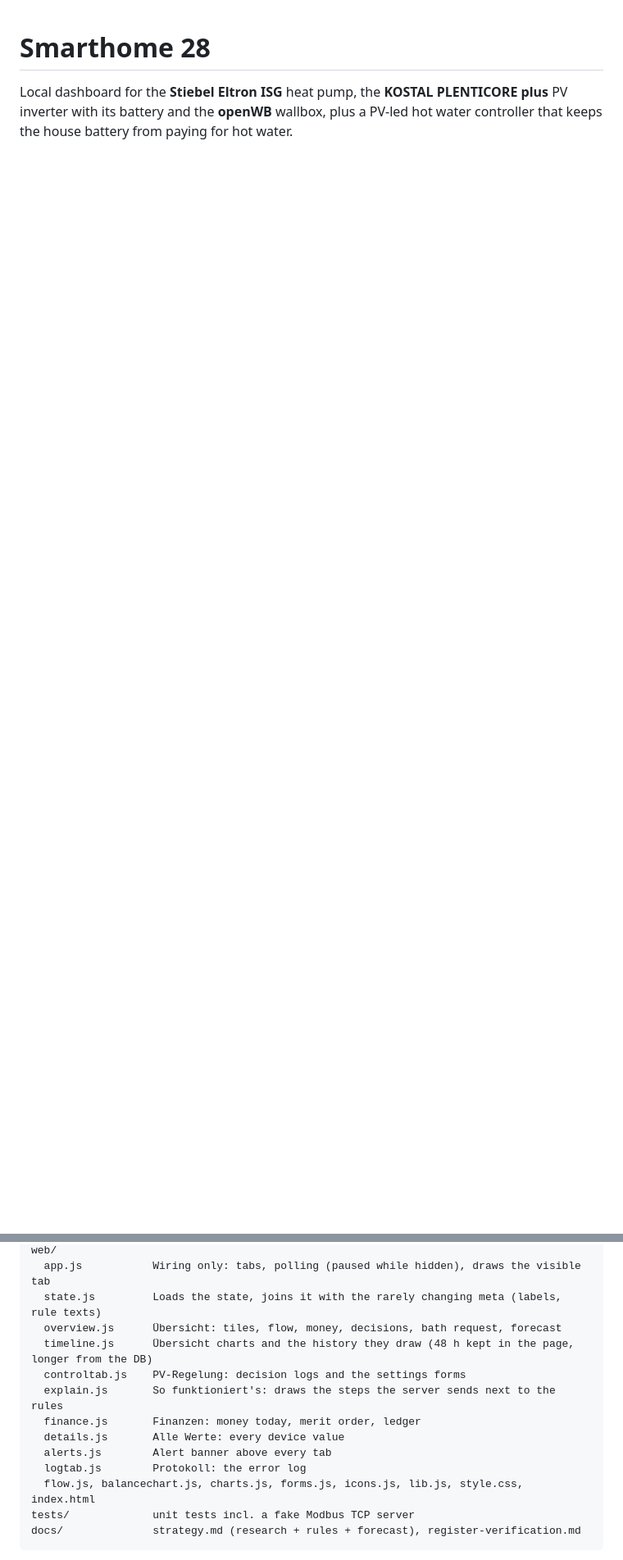
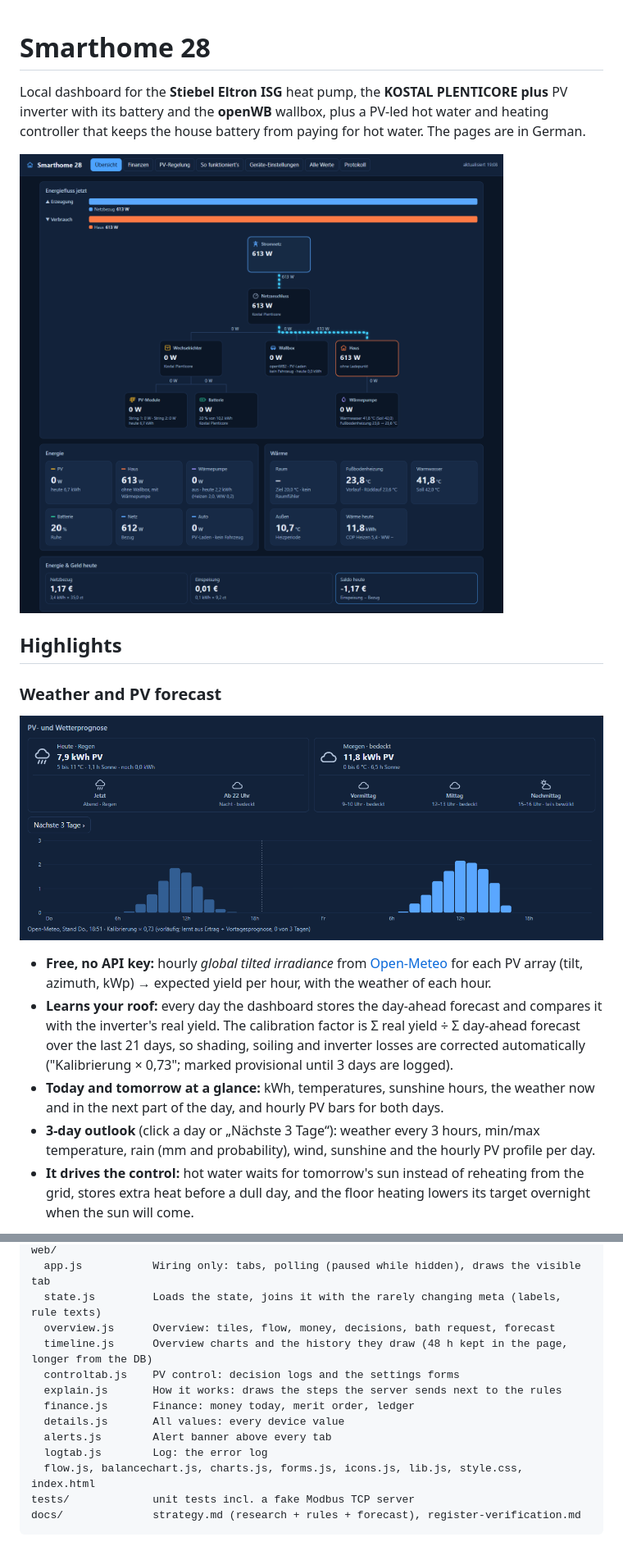
Before and after one commit to danielreinhardger/home-energy, a Markdown page: README.md, 2 parts joined by grey strips. Shown at 82% size. Drawn GitHub-style; pictures changed too: docs/screenshots/forecast.png (added), docs/screenshots/overview.png (added); blank space fills up the shorter version.

```diff
--- a/README.md
+++ b/README.md
@@ -2,5 +2,28 @@
 
 Local dashboard for the **Stiebel Eltron ISG** heat pump, the
 **KOSTAL PLENTICORE plus** PV inverter with its battery and the
-**openWB** wallbox, plus a PV-led hot water controller that keeps the
-house battery from paying for hot water.
+**openWB** wallbox, plus a PV-led hot water and heating controller that keeps the
+house battery from paying for hot water. The pages are in German.
+
+![Overview: energy flow, live tiles, money today and the controllers' decisions](docs/screenshots/overview.png)
+
+## Highlights
+
+### Weather and PV forecast
+
+![PV and weather forecast card](docs/screenshots/forecast.png)
+
+- **Free, no API key:** hourly *global tilted irradiance* from [Open-Meteo](https://open-meteo.com/)
+  for each PV array (tilt, azimuth, kWp) → expected yield per hour, with the weather of each hour.
+- **Learns your roof:** every day the dashboard stores the day-ahead forecast and compares it with
+  the inverter's real yield. The calibration factor is Σ real yield ÷ Σ day-ahead forecast over
+  the last 21 days, so shading, soiling and inverter losses are corrected automatically
+  ("Kalibrierung × 0,73"; marked provisional until 3 days are logged).
+- **Today and tomorrow at a glance:** kWh, temperatures, sunshine hours, the weather now and in the
+  next part of the day, and hourly PV bars for both days.
+- **3-day outlook** (click a day or „Nächste 3 Tage“): weather every 3 hours, min/max temperature,
+  rain (mm and probability), wind, sunshine and the hourly PV profile per day.
+- **It drives the control:** hot water waits for tomorrow's sun instead of reheating from the grid,
+  stores extra heat before a dull day, and the floor heating lowers its target overnight when
+  the sun will come.
+
@@ -168,14 +214,14 @@ homeenergy/
 web/
   app.js           Wiring only: tabs, polling (paused while hidden), draws the visible tab
   state.js         Loads the state, joins it with the rarely changing meta (labels, rule texts)
-  overview.js      Übersicht: tiles, flow, money, decisions, bath request, forecast
-  timeline.js      Übersicht charts and the history they draw (48 h kept in the page, longer from the DB)
-  controltab.js    PV-Regelung: decision logs and the settings forms
-  explain.js       So funktioniert's: draws the steps the server sends next to the rules
-  finance.js       Finanzen: money today, merit order, ledger
-  details.js       Alle Werte: every device value
+  overview.js      Overview: tiles, flow, money, decisions, bath request, forecast
+  timeline.js      Overview charts and the history they draw (48 h kept in the page, longer from the DB)
+  controltab.js    PV control: decision logs and the settings forms
+  explain.js       How it works: draws the steps the server sends next to the rules
+  finance.js       Finance: money today, merit order, ledger
+  details.js       All values: every device value
   alerts.js        Alert banner above every tab
-  logtab.js        Protokoll: the error log
+  logtab.js        Log: the error log
   flow.js, balancechart.js, charts.js, forms.js, icons.js, lib.js, style.css, index.html
 tests/             unit tests incl. a fake Modbus TCP server
 docs/              strategy.md (research + rules + forecast), register-verification.md
```
Also changed, not shown: other parts of README.md (+50 -27 lines), docs/screenshots/finance.png (added), docs/screenshots/outlook.png (added).
